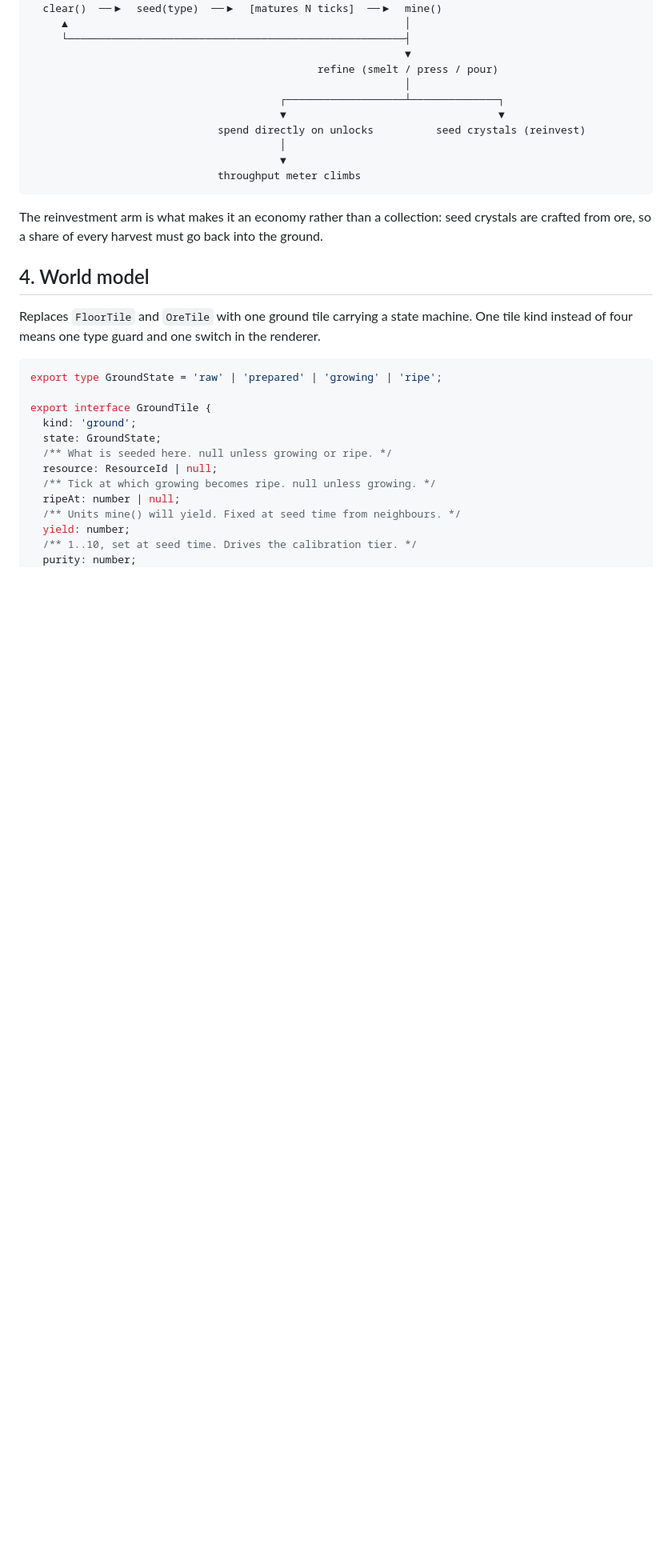
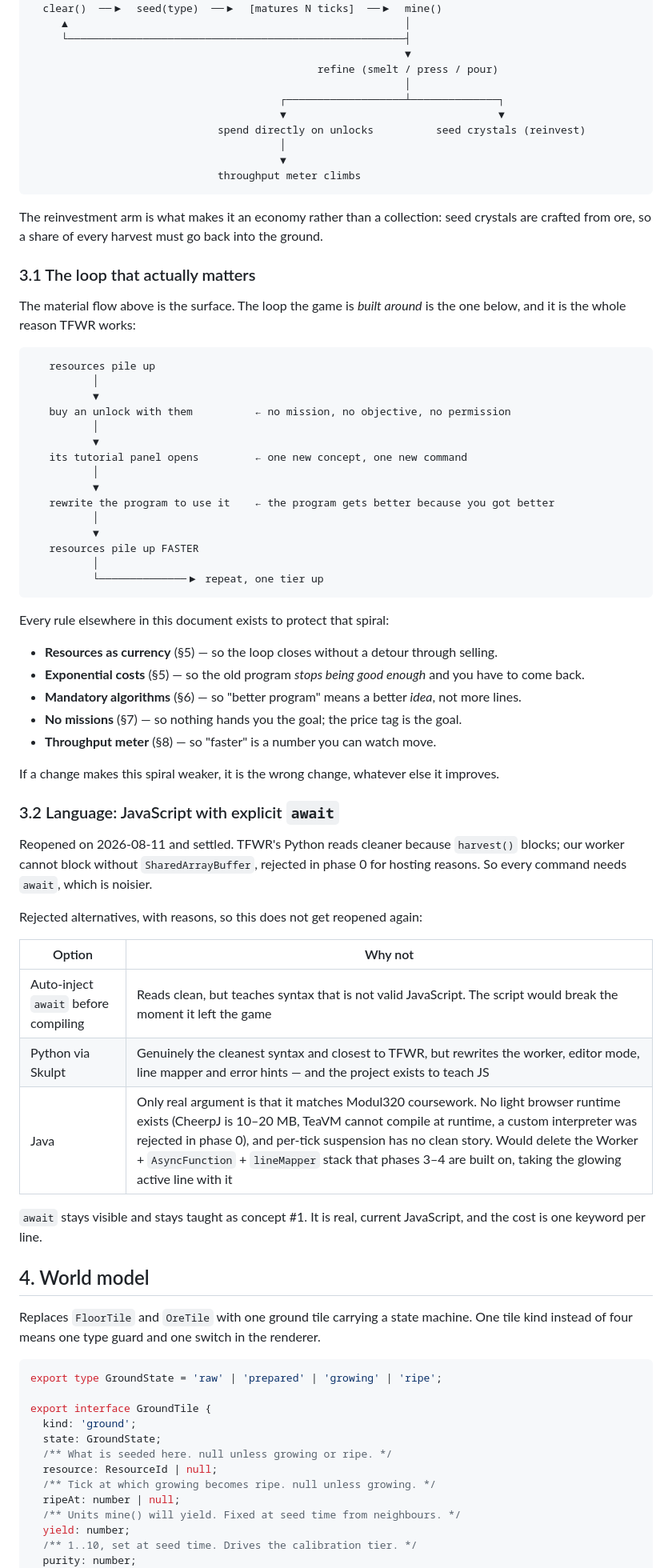
Before and after one commit to BastianBinus/Factory-OS, a Markdown page: docs/specs/2026-08-11-gameplay-loop-redesign.md, the part around the change. Shown at 80% size. Rendered like a GitHub page; blank space fills up the shorter version.

Commit message:
docs(phase10): name the learning spiral and settle the language
The spec described the parts but never the loop they serve. Section 3.1 now
draws it: resources pile up, you spend them on an unlock, its tutorial panel
opens, you rewrite the program, and the resources pile up faster. Every other
rule in the document exists to protect that spiral, so a change that weakens
it is the wrong change whatever else it improves.

Section 3.2 records the language decision so it does not get reopened.
JavaScript with an explicit await stays. Auto-injecting await would teach a
JavaScript that does not exist, Python via Skulpt would rewrite the worker,
the editor and the line mapper for a goal the game does not have, and Java
has no light browser runtime and no per-tick suspension story - it would cost
the worker, the AsyncFunction sandbox and with them the glowing active line.

````diff
--- a/docs/specs/2026-08-11-gameplay-loop-redesign.md
+++ b/docs/specs/2026-08-11-gameplay-loop-redesign.md
@@ -53,6 +53,56 @@ Plus one addition that is ours, not TFWR's, because this is a factory game:
 
 The reinvestment arm is what makes it an economy rather than a collection: seed crystals are
 crafted from ore, so a share of every harvest must go back into the ground.
+
+### 3.1 The loop that actually matters
+
+The material flow above is the surface. The loop the game is *built around* is the one below, and it
+is the whole reason TFWR works:
+
+```
+   resources pile up
+          │
+          ▼
+   buy an unlock with them          ← no mission, no objective, no permission
+          │
+          ▼
+   its tutorial panel opens         ← one new concept, one new command
+          │
+          ▼
+   rewrite the program to use it    ← the program gets better because you got better
+          │
+          ▼
+   resources pile up FASTER
+          │
+          └──────────────▶ repeat, one tier up
+```
+
+Every rule elsewhere in this document exists to protect that spiral:
+
+- **Resources as currency** (§5) — so the loop closes without a detour through selling.
+- **Exponential costs** (§5) — so the old program *stops being good enough* and you have to come back.
+- **Mandatory algorithms** (§6) — so "better program" means a better *idea*, not more lines.
+- **No missions** (§7) — so nothing hands you the goal; the price tag is the goal.
+- **Throughput meter** (§8) — so "faster" is a number you can watch move.
+
+If a change makes this spiral weaker, it is the wrong change, whatever else it improves.
+
+### 3.2 Language: JavaScript with explicit `await`
+
+Reopened on 2026-08-11 and settled. TFWR's Python reads cleaner because `harvest()` blocks; our
+worker cannot block without `SharedArrayBuffer`, rejected in phase 0 for hosting reasons. So every
+command needs `await`, which is noisier.
+
+Rejected alternatives, with reasons, so this does not get reopened again:
+
+| Option | Why not |
+|---|---|
+| Auto-inject `await` before compiling | Reads clean, but teaches syntax that is not valid JavaScript. The script would break the moment it left the game |
+| Python via Skulpt | Genuinely the cleanest syntax and closest to TFWR, but rewrites the worker, editor mode, line mapper and error hints — and the project exists to teach JS |
+| Java | Only real argument is that it matches Modul320 coursework. No light browser runtime exists (CheerpJ is 10–20 MB, TeaVM cannot compile at runtime, a custom interpreter was rejected in phase 0), and per-tick suspension has no clean story. Would delete the Worker + `AsyncFunction` + `lineMapper` stack that phases 3–4 are built on, taking the glowing active line with it |
+
+`await` stays visible and stays taught as concept #1. It is real, current JavaScript, and the cost is
+one keyword per line.
 
 ## 4. World model
 
````
